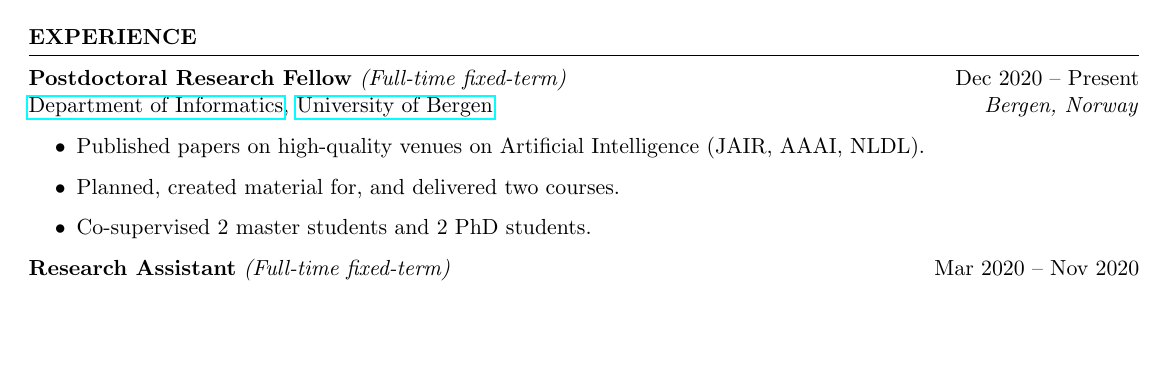
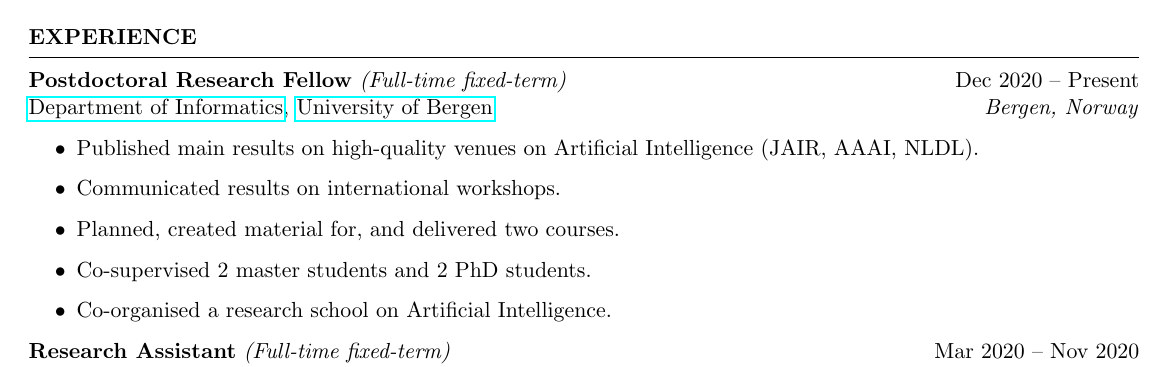
Before and after one commit to rfguimaraes/cv, a LaTeX CV (resume.tex, which reads sec_experience.tex): part of page 1 of 2, cut so that both start at the same text, the shorter picture padded with empty space. Compiled offline with pdfLaTeX.

```diff
--- a/sec_experience.tex
+++ b/sec_experience.tex
@@ -5,9 +5,11 @@
 \begin{rSection}{Experience}
     \expItem{Postdoctoral Research Fellow}{Dec 2020 \textendash{} Present}{\IIUiB, \UiB}{Bergen, Norway}[Full-time fixed-term]{%
         \begin{itemize}
-            \item Published papers on high-quality venues on Artificial Intelligence (JAIR, AAAI, NLDL).
+            \item Published main results on high-quality venues on Artificial Intelligence (JAIR, AAAI, NLDL).
+            \item Communicated results on international workshops.
             \item Planned, created material for, and delivered two courses.
             \item Co-supervised 2 master students and 2 PhD students.
+            \item Co-organised a research school on Artificial Intelligence.
         \end{itemize}%
     }
 
```
Also changed, not shown: sec_experience.tex (1 more changed lines).
